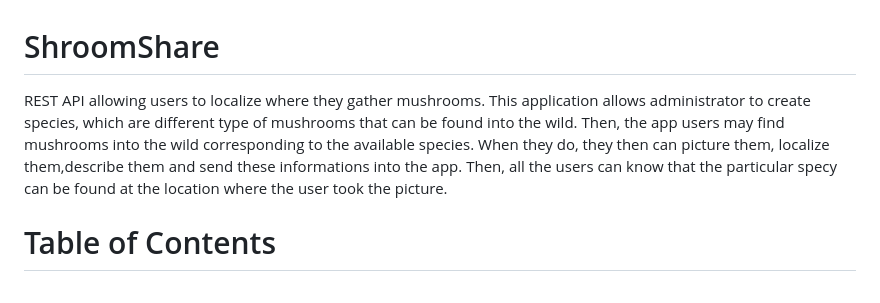
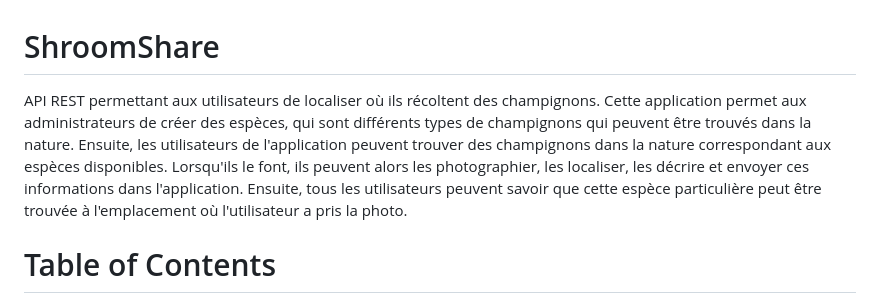
Before and after one commit to timo247/ShroomShare, a Markdown page: README.md, the part around the change. Drawn GitHub-style.

```diff
--- a/README.md
+++ b/README.md
@@ -1,8 +1,6 @@
 # ShroomShare
 
-REST API allowing users to localize where they gather mushrooms.
-This application allows administrator to create species, which are different type of mushrooms that can be found into the wild.
-Then, the app users may find mushrooms into the wild corresponding to the available species. When they do, they then can picture them, localize them,describe them and send these informations into the app. Then, all the users can know that the particular specy can be found at the location where the user took the picture.
+API REST permettant aux utilisateurs de localiser où ils récoltent des champignons. Cette application permet aux administrateurs de créer des espèces, qui sont différents types de champignons qui peuvent être trouvés dans la nature. Ensuite, les utilisateurs de l'application peuvent trouver des champignons dans la nature correspondant aux espèces disponibles. Lorsqu'ils le font, ils peuvent alors les photographier, les localiser, les décrire et envoyer ces informations dans l'application. Ensuite, tous les utilisateurs peuvent savoir que cette espèce particulière peut être trouvée à l'emplacement où l'utilisateur a pris la photo.
 
 # Table of Contents
 
```
